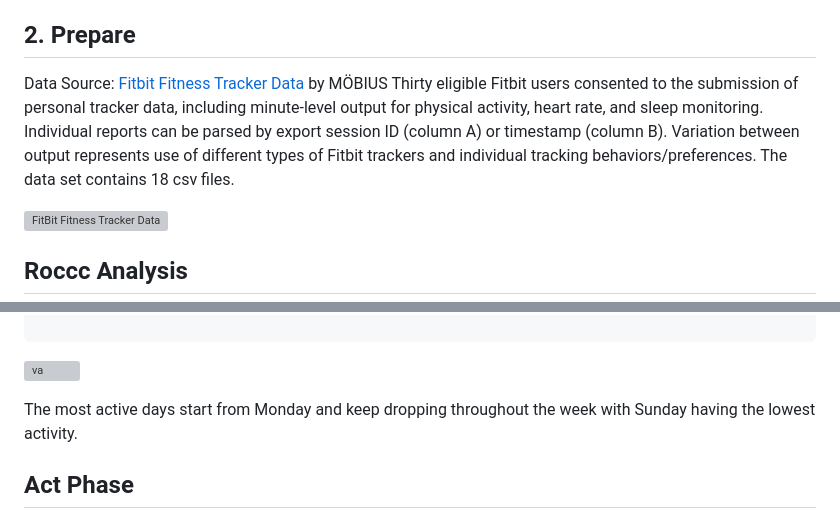
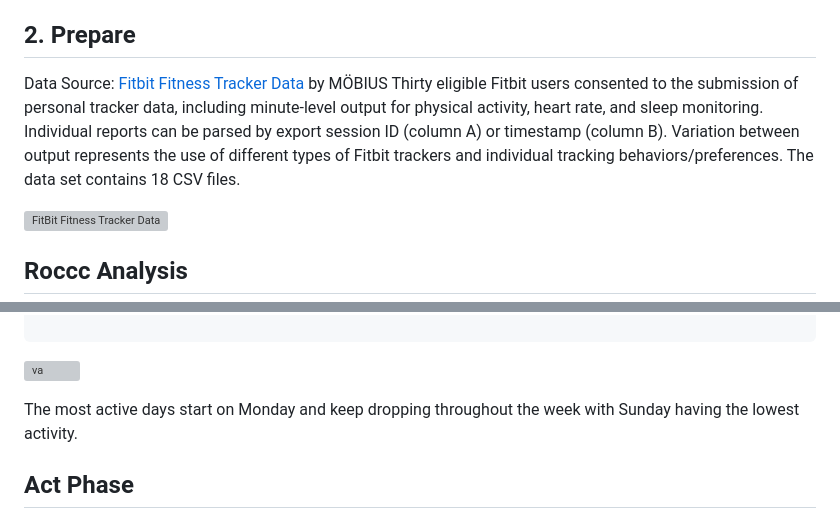
Before and after one commit to brianondiso/bellabeat_capstone_project, a Markdown page: README.md, 2 parts joined by grey strips. Drawn GitHub-style; grey boxes are pictures that could not be loaded.

```diff
--- a/README.md
+++ b/README.md
@@ -22,7 +22,7 @@ Urška Sršen: Bellabeat’s co-founder and Chief Creative Officer
 Bellabeat marketing analytics team
 
 ## 2. Prepare
-Data Source: [Fitbit Fitness Tracker Data](https://www.kaggle.com/datasets/arashnic/fitbit/data) by MÖBIUS Thirty eligible Fitbit users consented to the submission of personal tracker data, including minute-level output for physical activity, heart rate, and sleep monitoring. Individual reports can be parsed by export session ID (column A) or timestamp (column B). Variation between output represents use of different types of Fitbit trackers and individual tracking behaviors/preferences. The data set contains 18 csv files.
+Data Source: [Fitbit Fitness Tracker Data](https://www.kaggle.com/datasets/arashnic/fitbit/data) by MÖBIUS Thirty eligible Fitbit users consented to the submission of personal tracker data, including minute-level output for physical activity, heart rate, and sleep monitoring. Individual reports can be parsed by export session ID (column A) or timestamp (column B). Variation between output represents the use of different types of Fitbit trackers and individual tracking behaviors/preferences. The data set contains 18 CSV files.
 
 
 ![FitBit Fitness Tracker Data](https://github.com/brianondiso/bellabeat_capstone_project/blob/main/images/image_data_cover.webp)
@@ -376,7 +376,7 @@ ggplot(Activity_by_week) +
 ![va](https://github.com/brianondiso/bellabeat_capstone_project/blob/main/images/ver_active_barplt.png)
 
 
-The most active days start from Monday and keep dropping throughout the week with Sunday having the
+The most active days start on Monday and keep dropping throughout the week with Sunday having the
 lowest activity.
 
 
```
